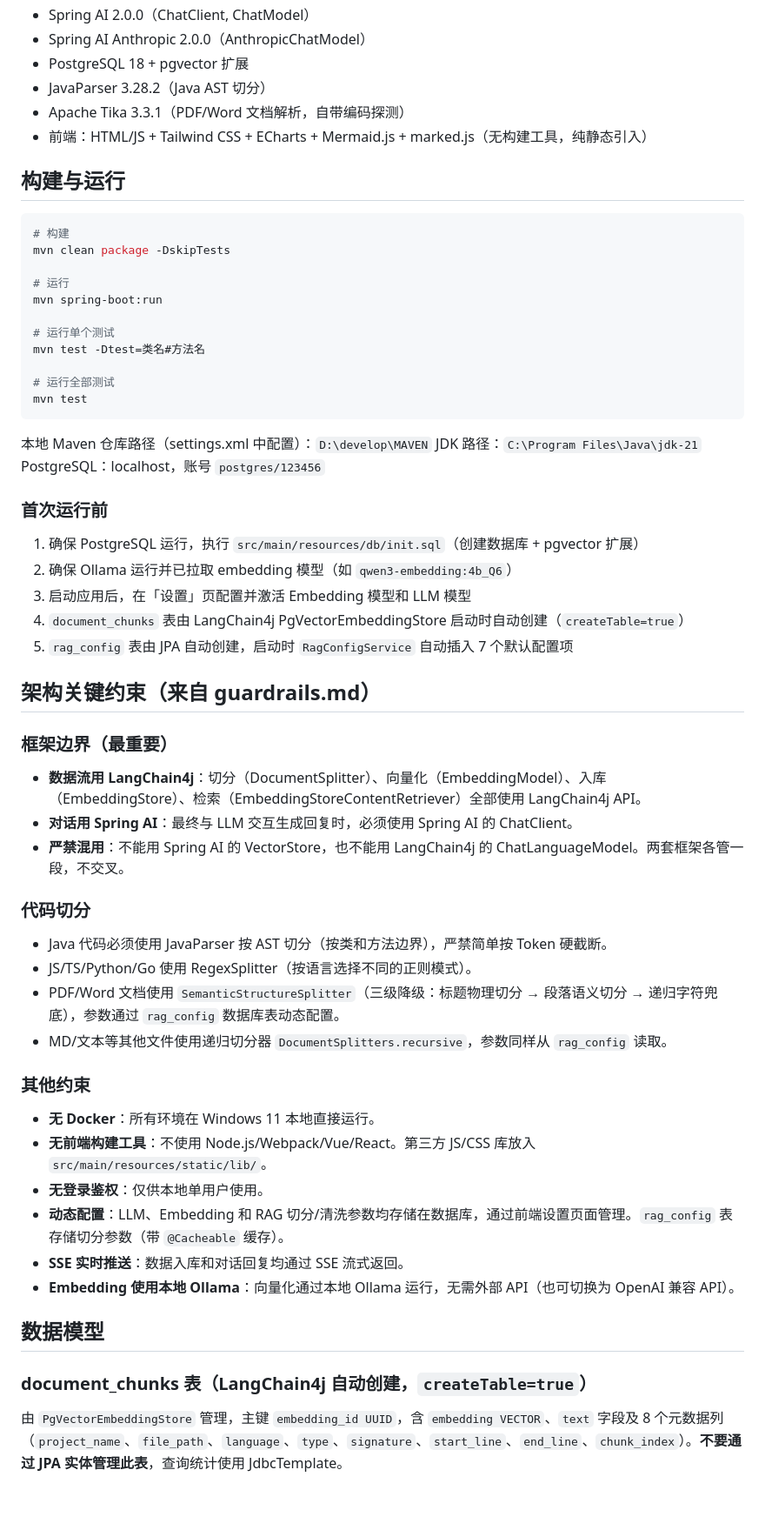
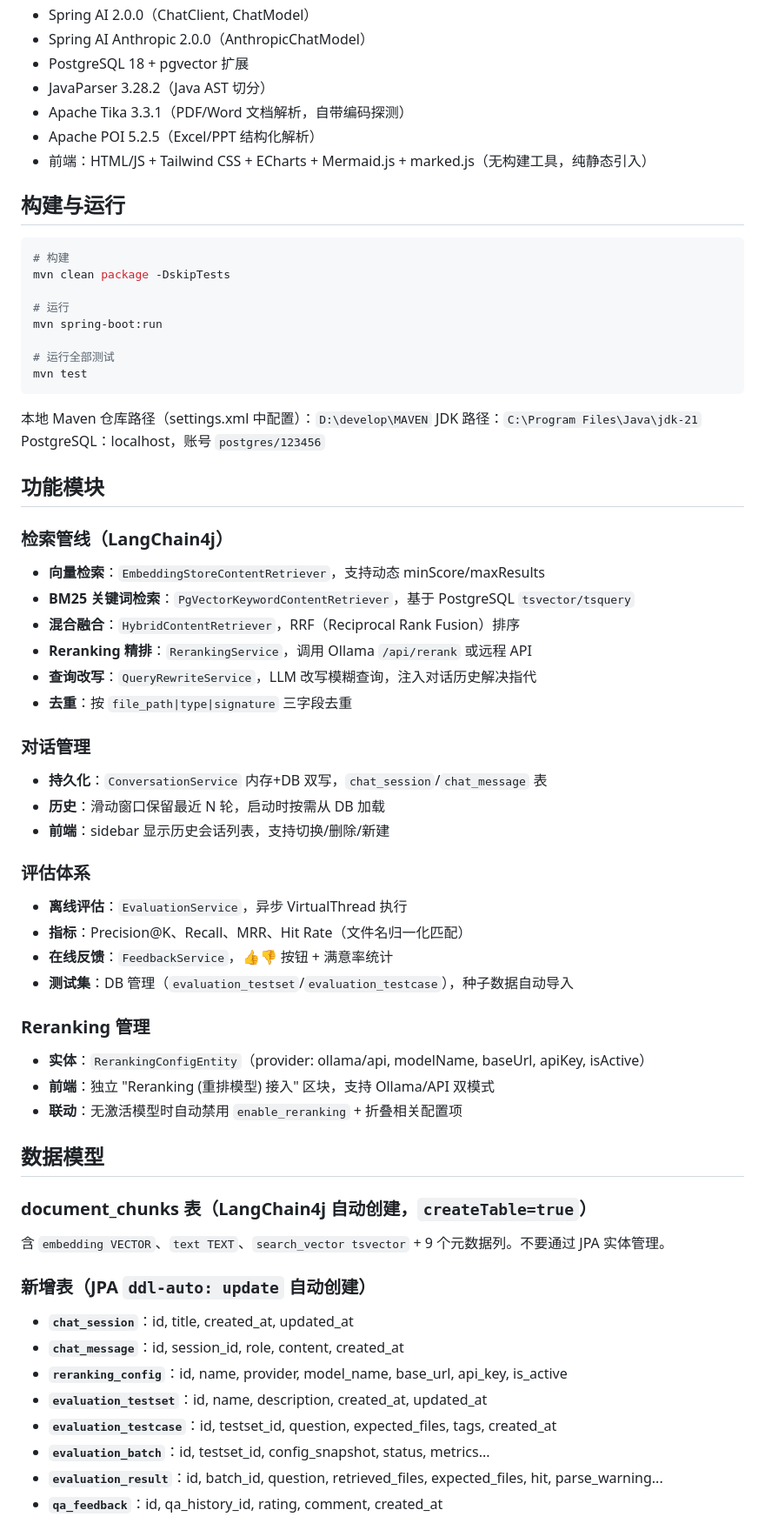
Before and after one commit to echo-125/my-rag-java, a Markdown page: CLAUDE.md, the part around one of its changes. Shown at 87% size. Drawn GitHub-style; blank space fills up the shorter version.

````diff
--- a/CLAUDE.md
+++ b/CLAUDE.md
@@ -19,6 +19,7 @@ This file provides guidance to Claude Code (claude.ai/code) when working with co
 - PostgreSQL 18 + pgvector 扩展
 - JavaParser 3.28.2（Java AST 切分）
 - Apache Tika 3.3.1（PDF/Word 文档解析，自带编码探测）
+- Apache POI 5.2.5（Excel/PPT 结构化解析）
 - 前端：HTML/JS + Tailwind CSS + ECharts + Mermaid.js + marked.js（无构建工具，纯静态引入）
 
 ## 构建与运行
@@ -30,9 +31,6 @@ mvn clean package -DskipTests
 # 运行
 mvn spring-boot:run
 
-# 运行单个测试
-mvn test -Dtest=类名#方法名
-
 # 运行全部测试
 mvn test
 ```
@@ -41,41 +39,44 @@ mvn test
 JDK 路径：`C:\Program Files\Java\jdk-21`
 PostgreSQL：localhost，账号 `postgres/123456`
 
-### 首次运行前
+## 功能模块
 
-1. 确保 PostgreSQL 运行，执行 `src/main/resources/db/init.sql`（创建数据库 + pgvector 扩展）
-2. 确保 Ollama 运行并已拉取 embedding 模型（如 `qwen3-embedding:4b_Q6`）
-3. 启动应用后，在「设置」页配置并激活 Embedding 模型和 LLM 模型
-4. `document_chunks` 表由 LangChain4j PgVectorEmbeddingStore 启动时自动创建（`createTable=true`）
-5. `rag_config` 表由 JPA 自动创建，启动时 `RagConfigService` 自动插入 7 个默认配置项
+### 检索管线（LangChain4j）
+- **向量检索**：`EmbeddingStoreContentRetriever`，支持动态 minScore/maxResults
+- **BM25 关键词检索**：`PgVectorKeywordContentRetriever`，基于 PostgreSQL `tsvector/tsquery`
+- **混合融合**：`HybridContentRetriever`，RRF（Reciprocal Rank Fusion）排序
+- **Reranking 精排**：`RerankingService`，调用 Ollama `/api/rerank` 或远程 API
+- **查询改写**：`QueryRewriteService`，LLM 改写模糊查询，注入对话历史解决指代
+- **去重**：按 `file_path|type|signature` 三字段去重
 
-## 架构关键约束（来自 guardrails.md）
+### 对话管理
+- **持久化**：`ConversationService` 内存+DB 双写，`chat_session`/`chat_message` 表
+- **历史**：滑动窗口保留最近 N 轮，启动时按需从 DB 加载
+- **前端**：sidebar 显示历史会话列表，支持切换/删除/新建
 
-### 框架边界（最重要）
+### 评估体系
+- **离线评估**：`EvaluationService`，异步 VirtualThread 执行
+- **指标**：Precision@K、Recall、MRR、Hit Rate（文件名归一化匹配）
+- **在线反馈**：`FeedbackService`，👍👎 按钮 + 满意率统计
+- **测试集**：DB 管理（`evaluation_testset`/`evaluation_testcase`），种子数据自动导入
 
-- **数据流用 LangChain4j**：切分（DocumentSplitter）、向量化（EmbeddingModel）、入库（EmbeddingStore）、检索（EmbeddingStoreContentRetriever）全部使用 LangChain4j API。
-- **对话用 Spring AI**：最终与 LLM 交互生成回复时，必须使用 Spring AI 的 ChatClient。
-- **严禁混用**：不能用 Spring AI 的 VectorStore，也不能用 LangChain4j 的 ChatLanguageModel。两套框架各管一段，不交叉。
-
-### 代码切分
-
-- Java 代码必须使用 JavaParser 按 AST 切分（按类和方法边界），严禁简单按 Token 硬截断。
-- JS/TS/Python/Go 使用 RegexSplitter（按语言选择不同的正则模式）。
-- PDF/Word 文档使用 `SemanticStructureSplitter`（三级降级：标题物理切分 → 段落语义切分 → 递归字符兜底），参数通过 `rag_config` 数据库表动态配置。
-- MD/文本等其他文件使用递归切分器 `DocumentSplitters.recursive`，参数同样从 `rag_config` 读取。
-
-### 其他约束
-
-- **无 Docker**：所有环境在 Windows 11 本地直接运行。
-- **无前端构建工具**：不使用 Node.js/Webpack/Vue/React。第三方 JS/CSS 库放入 `src/main/resources/static/lib/`。
-- **无登录鉴权**：仅供本地单用户使用。
-- **动态配置**：LLM、Embedding 和 RAG 切分/清洗参数均存储在数据库，通过前端设置页面管理。`rag_config` 表存储切分参数（带 `@Cacheable` 缓存）。
-- **SSE 实时推送**：数据入库和对话回复均通过 SSE 流式返回。
-- **Embedding 使用本地 Ollama**：向量化通过本地 Ollama 运行，无需外部 API（也可切换为 OpenAI 兼容 API）。
+### Reranking 管理
+- **实体**：`RerankingConfigEntity`（provider: ollama/api, modelName, baseUrl, apiKey, isActive）
+- **前端**：独立 "Reranking (重排模型) 接入" 区块，支持 Ollama/API 双模式
+- **联动**：无激活模型时自动禁用 `enable_reranking` + 折叠相关配置项
 
 ## 数据模型
 
 ### document_chunks 表（LangChain4j 自动创建，`createTable=true`）
+含 `embedding VECTOR`、`text TEXT`、`search_vector tsvector` + 9 个元数据列。不要通过 JPA 实体管理。
 
-由 `PgVectorEmbeddingStore` 管理，主键 `embedding_id UUID`，含 `embedding VECTOR`、`text` 字段及 8 个元数据列（`project_name`、`file_path`、`language`、`type`、`signature`、`start_line`、`end_line`、`chunk_index`）。**不要通过 JPA 实体管理此表**，查询统计使用 JdbcTemplate。
+### 新增表（JPA `ddl-auto: update` 自动创建）
+- **`chat_session`**：id, title, created_at, updated_at
+- **`chat_message`**：id, session_id, role, content, created_at
+- **`reranking_config`**：id, name, provider, model_name, base_url, api_key, is_active
+- **`evaluation_testset`**：id, name, description, created_at, updated_at
+- **`evaluation_testcase`**：id, testset_id, question, expected_files, tags, created_at
+- **`evaluation_batch`**：id, testset_id, config_snapshot, status, metrics...
+- **`evaluation_result`**：id, batch_id, question, retrieved_files, expected_files, hit, parse_warning...
+- **`qa_feedback`**：id, qa_history_id, rating, comment, created_at
 
````
Also changed, not shown: other parts of CLAUDE.md (+59 -112 lines), AGENTS.md (+26 -19 lines).
